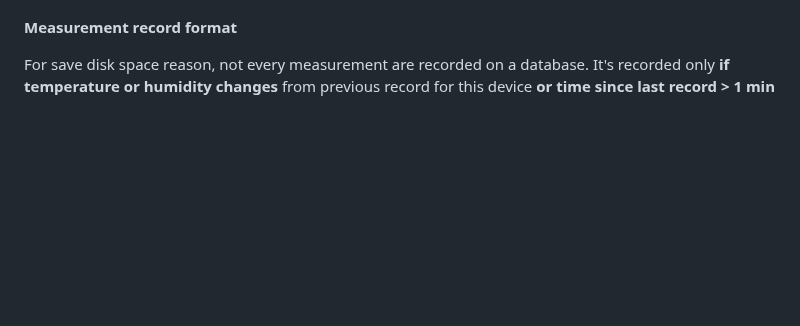
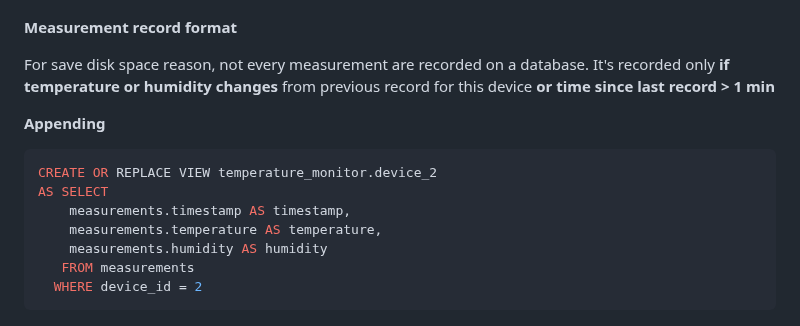
Before and after one commit to annndruha/DHT11-api-NodeMCU-firmware, a Markdown page: README.md, the part around the change. GitHub-like rendering; blank space fills up the shorter version.

````diff
--- a/README.md
+++ b/README.md
@@ -103,6 +103,18 @@ The api generate to you a *device_token*, which need to paste in every `POST /cr
 For save disk space reason, not every measurement are recorded on a database.
 It's recorded only **if temperature or humidity changes** from previous record for this device **or time since last record > 1 min**
 
+
+**Appending**
+```sql
+CREATE OR REPLACE VIEW temperature_monitor.device_2
+AS SELECT
+    measurements.timestamp AS timestamp,
+    measurements.temperature AS temperature,
+    measurements.humidity AS humidity
+   FROM measurements
+  WHERE device_id = 2
+```
+
 [//]: # (If it happens, the api recorded into database are two records: 1&#41; last values of temp temperature )
 
 [//]: # (and humidity with new timestamp 2&#41; new values with timestamp a few milliseconds later.)
````
